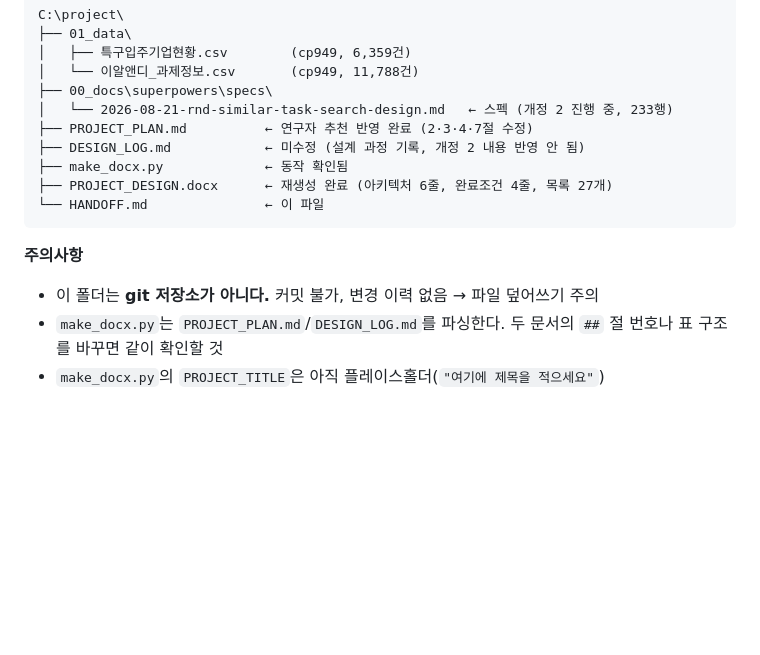
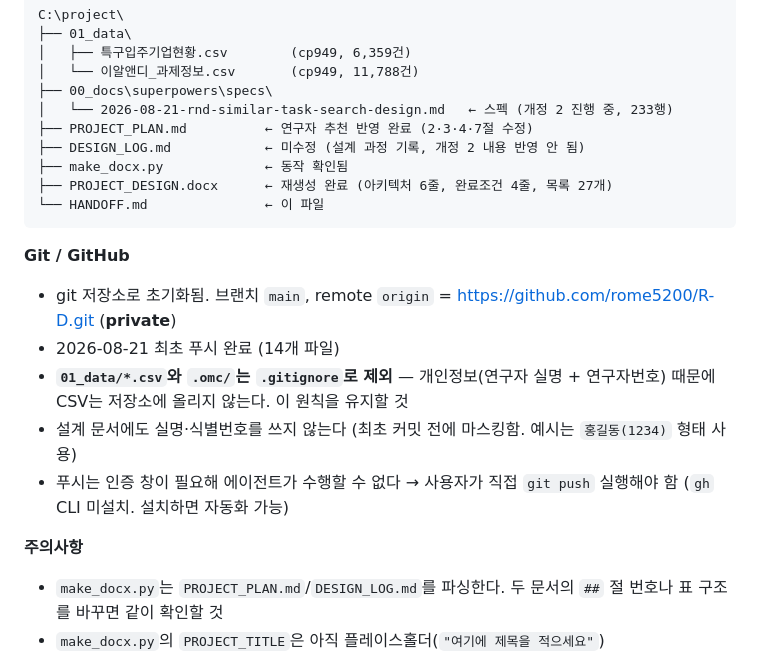
Before and after one commit to rome5200/RND, a Markdown page: HANDOFF.md, the part around the change. Drawn GitHub-style; blank space fills up the shorter version.

Commit message:
HANDOFF: git/GitHub 현황 반영
최초 푸시 후 상태를 반영했다. 기존 "git 저장소가 아니다"라는
서술이 사실과 달라져 수정했다.

- remote/브랜치/private 여부 기록
- CSV·.omc 제외 원칙과 이유 명시
- 문서에 실명·식별번호를 쓰지 않는 규칙 명시
- 푸시는 인증 창 때문에 사용자가 직접 실행해야 함을 기록

Co-Authored-By: Claude Opus 5 <noreply@anthropic.com>

````diff
--- a/HANDOFF.md
+++ b/HANDOFF.md
@@ -119,8 +119,16 @@ C:\project\
 └── HANDOFF.md               ← 이 파일
 ```
 
+**Git / GitHub**
+- git 저장소로 초기화됨. 브랜치 `main`, remote `origin` = <https://github.com/rome5200/R-D.git> (**private**)
+- 2026-08-21 최초 푸시 완료 (14개 파일)
+- **`01_data/*.csv`와 `.omc/`는 `.gitignore`로 제외** — 개인정보(연구자 실명 + 연구자번호) 때문에
+  CSV는 저장소에 올리지 않는다. 이 원칙을 유지할 것
+- 설계 문서에도 실명·식별번호를 쓰지 않는다 (최초 커밋 전에 마스킹함. 예시는 `홍길동(1234)` 형태 사용)
+- 푸시는 인증 창이 필요해 에이전트가 수행할 수 없다 → 사용자가 직접 `git push` 실행해야 함
+  (`gh` CLI 미설치. 설치하면 자동화 가능)
+
 **주의사항**
-- 이 폴더는 **git 저장소가 아니다.** 커밋 불가, 변경 이력 없음 → 파일 덮어쓰기 주의
 - `make_docx.py`는 `PROJECT_PLAN.md`/`DESIGN_LOG.md`를 파싱한다. 두 문서의 `##` 절 번호나 표 구조를 바꾸면 같이 확인할 것
 - `make_docx.py`의 `PROJECT_TITLE`은 아직 플레이스홀더(`"여기에 제목을 적으세요"`)
 - **DESIGN_LOG.md는 개정 2 내용이 반영되지 않았다** — 연구자 추천 추가, 기술이전 예측 기각 과정을 "설계 과정"에 남기려면 추가 작업 필요
````
